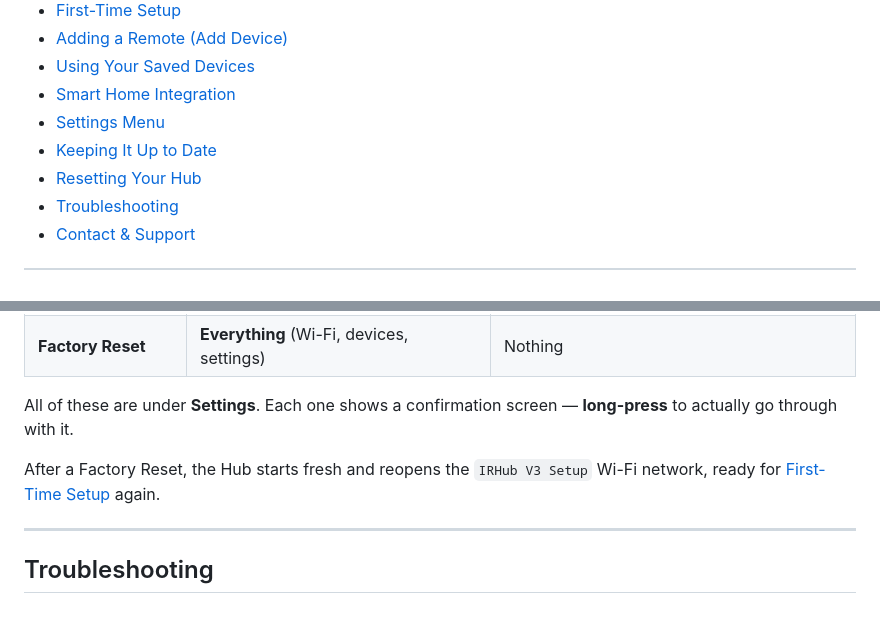
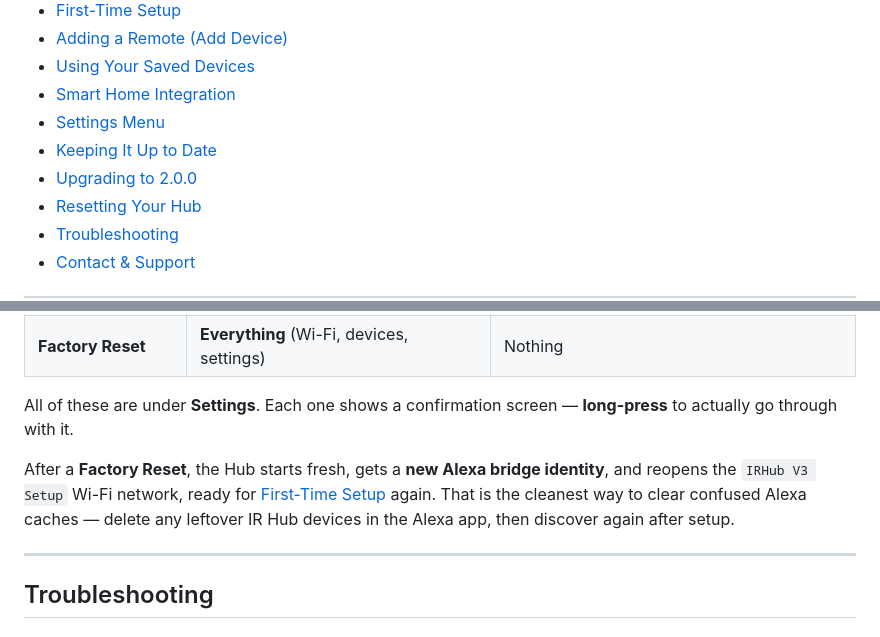
Before and after one commit to madhukartemba/ir_hub, a Markdown page: docs/HELP.md, 2 parts joined by grey strips. Drawn GitHub-style.

```diff
--- a/docs/HELP.md
+++ b/docs/HELP.md
@@ -15,6 +15,7 @@ Welcome to your IR Hub! This guide walks you through everything you need — set
 - [Smart Home Integration](#smart-home-integration)
 - [Settings Menu](#settings-menu)
 - [Keeping It Up to Date](#keeping-it-up-to-date)
+- [Upgrading to 2.0.0](#upgrading-to-200)
 - [Resetting Your Hub](#resetting-your-hub)
 - [Troubleshooting](#troubleshooting)
 - [Contact & Support](#contact--support)
@@ -199,7 +243,7 @@ There are three levels of reset, depending on what you want to clear:
 
 All of these are under **Settings**. Each one shows a confirmation screen — **long-press** to actually go through with it.
 
-After a Factory Reset, the Hub starts fresh and reopens the `IRHub V3 Setup` Wi-Fi network, ready for [First-Time Setup](#first-time-setup) again.
+After a **Factory Reset**, the Hub starts fresh, gets a **new Alexa bridge identity**, and reopens the `IRHub V3 Setup` Wi-Fi network, ready for [First-Time Setup](#first-time-setup) again. That is the cleanest way to clear confused Alexa caches — delete any leftover IR Hub devices in the Alexa app, then discover again after setup.
 
 ---
 
```
Also changed, not shown: other parts of docs/HELP.md (+65 -10 lines).
